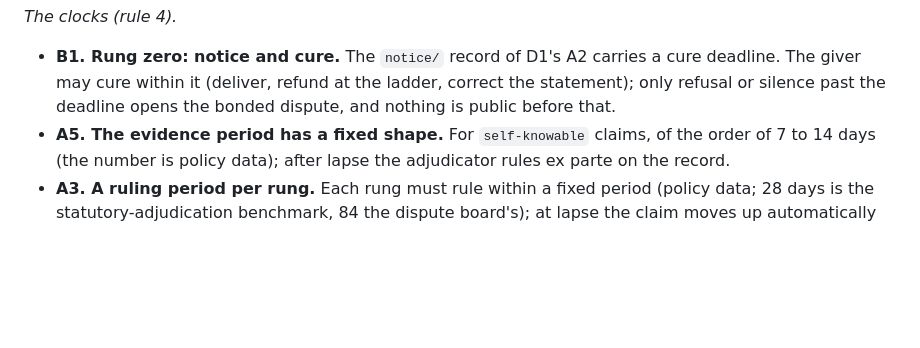
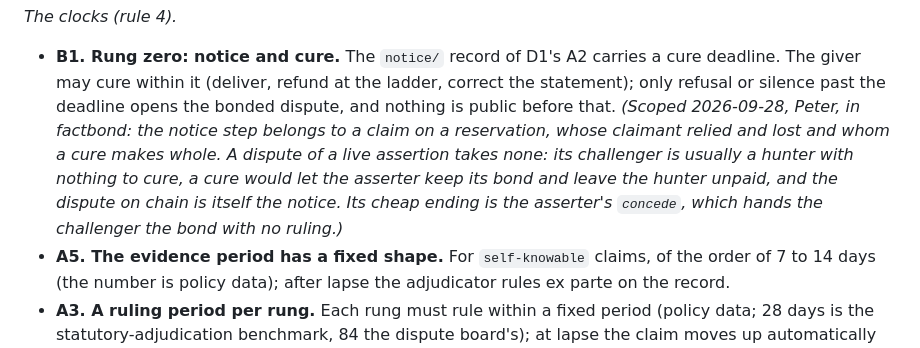
Before and after one commit to petfold/loopmarket, a Markdown page: docs/plans/credentials-cover-and-options.md, the part around the change. GitHub-like rendering; blank space fills up the shorter version.

Commit message:
credentials-cover-and-options: B1's notice step scoped to a claim on a reservation (Peter, 2026-09-28, in factbond)
The same dated note as factbond's copy: a dispute of a live assertion
takes no notice, since its challenger is usually a hunter with nothing to
cure and a cure would let the asserter keep its bond; the dispute is
itself the notice, and the asserter's concede its cheap ending. Claims on
a reservation, loopmarket's R6, keep the notice with its cure deadline.

Co-Authored-By: Claude Opus 5.5 <noreply@anthropic.com>

```diff
--- a/docs/plans/credentials-cover-and-options.md
+++ b/docs/plans/credentials-cover-and-options.md
@@ -200,6 +200,13 @@ and Weingast's condition (8)).
   carries a cure deadline. The giver may cure within it (deliver, refund
   at the ladder, correct the statement); only refusal or silence past the
   deadline opens the bonded dispute, and nothing is public before that.
+  *(Scoped 2026-09-28, Peter, in factbond: the notice step belongs to a
+  claim on a reservation, whose claimant relied and lost and whom a cure
+  makes whole. A dispute of a live assertion takes none: its challenger is
+  usually a hunter with nothing to cure, a cure would let the asserter
+  keep its bond and leave the hunter unpaid, and the dispute on chain is
+  itself the notice. Its cheap ending is the asserter's `concede`, which
+  hands the challenger the bond with no ruling.)*
 - **A5. The evidence period has a fixed shape.** For `self-knowable`
   claims, of the order of 7 to 14 days (the number is policy data); after
   lapse the adjudicator rules ex parte on the record.
```
